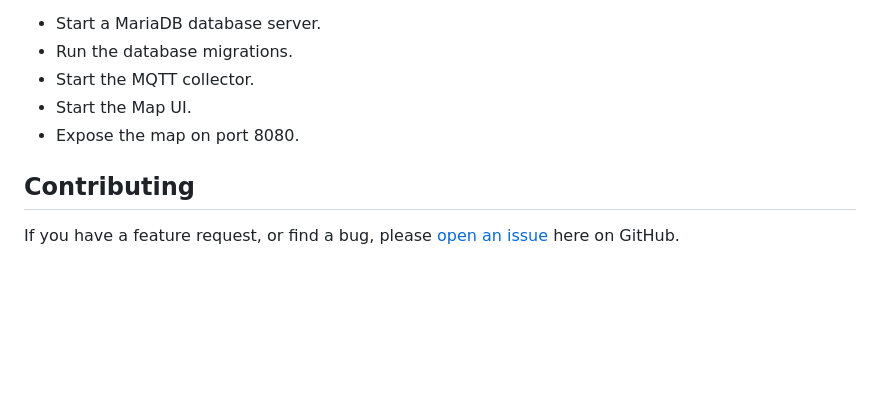
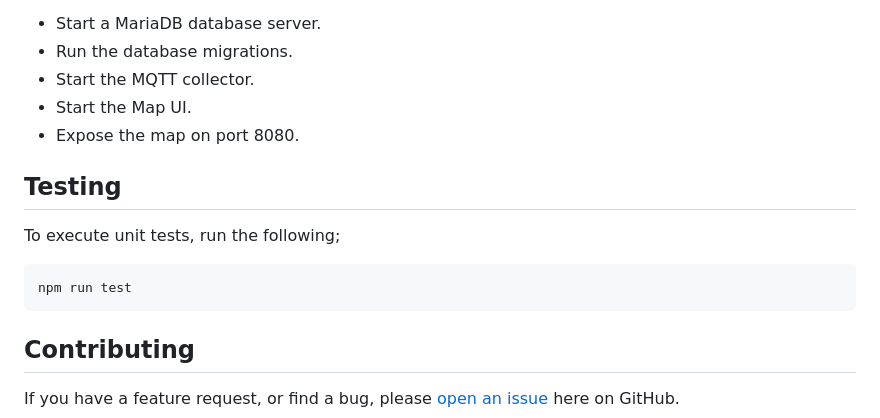
Before and after one commit to liamcottle/meshtastic-map, a Markdown page: README.md, the part around the change. Rendered like a GitHub page; blank space fills up the shorter version.

Commit message:
add testing docs

````diff
--- a/README.md
+++ b/README.md
@@ -201,6 +201,14 @@ This will:
 - Start the Map UI.
 - Expose the map on port 8080.
 
+## Testing
+
+To execute unit tests, run the following;
+
+```
+npm run test
+```
+
 ## Contributing
 
 If you have a feature request, or find a bug, please [open an issue](https://github.com/liamcottle/meshtastic-map/issues) here on GitHub.
````
